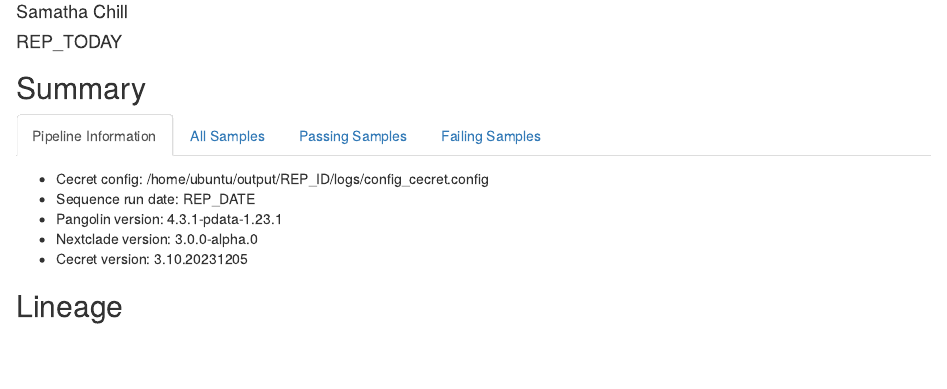
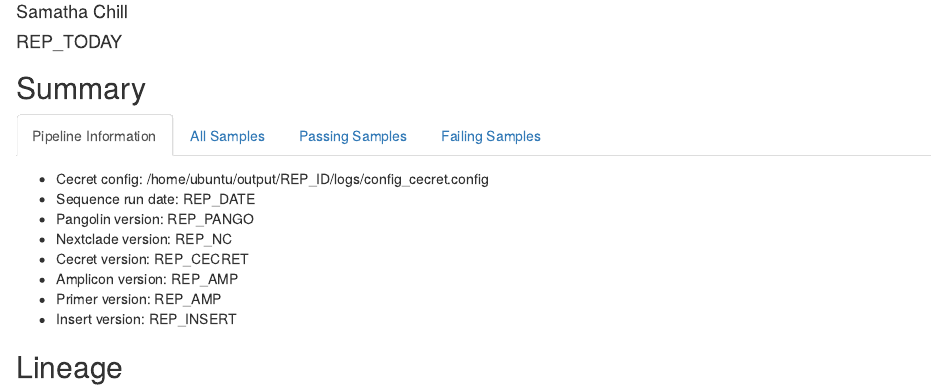
Before and after one commit to ODHL/ODH-COVID19, an R Markdown document (scripts/COVID_Report.Rmd): the page in a window 1100 px wide, from 70 px down. Rendered offline with R 4.5, knitr and Pandoc, with nearby package versions; some code elsewhere in the file could not run offline.

Commit message:
updates to auto run report

````diff
--- a/scripts/COVID_Report.Rmd
+++ b/scripts/COVID_Report.Rmd
@@ -52,9 +52,12 @@ fail_qc=subset(qc_csv,sample_id %in% fail_df$sample_id)
 ### Pipeline Information
 - Cecret config: /home/ubuntu/output/REP_ID/logs/config_cecret.config
 - Sequence run date: REP_DATE
-- Pangolin version: 4.3.1-pdata-1.23.1
-- Nextclade version: 3.0.0-alpha.0
-- Cecret version: 3.10.20231205
+- Pangolin version: REP_PANGO
+- Nextclade version: REP_NC
+- Cecret version: REP_CECRET
+- Amplicon version: REP_AMP
+- Primer version: REP_AMP
+- Insert version: REP_INSERT
 
 ### All Samples
 ```{r echo=FALSE}
````
Also changed, not shown: scripts/COVID_Report_nofails.Rmd (+1 -1 lines), scripts/COVID_Report.Rmd (6 more changed lines), 2 other files.
